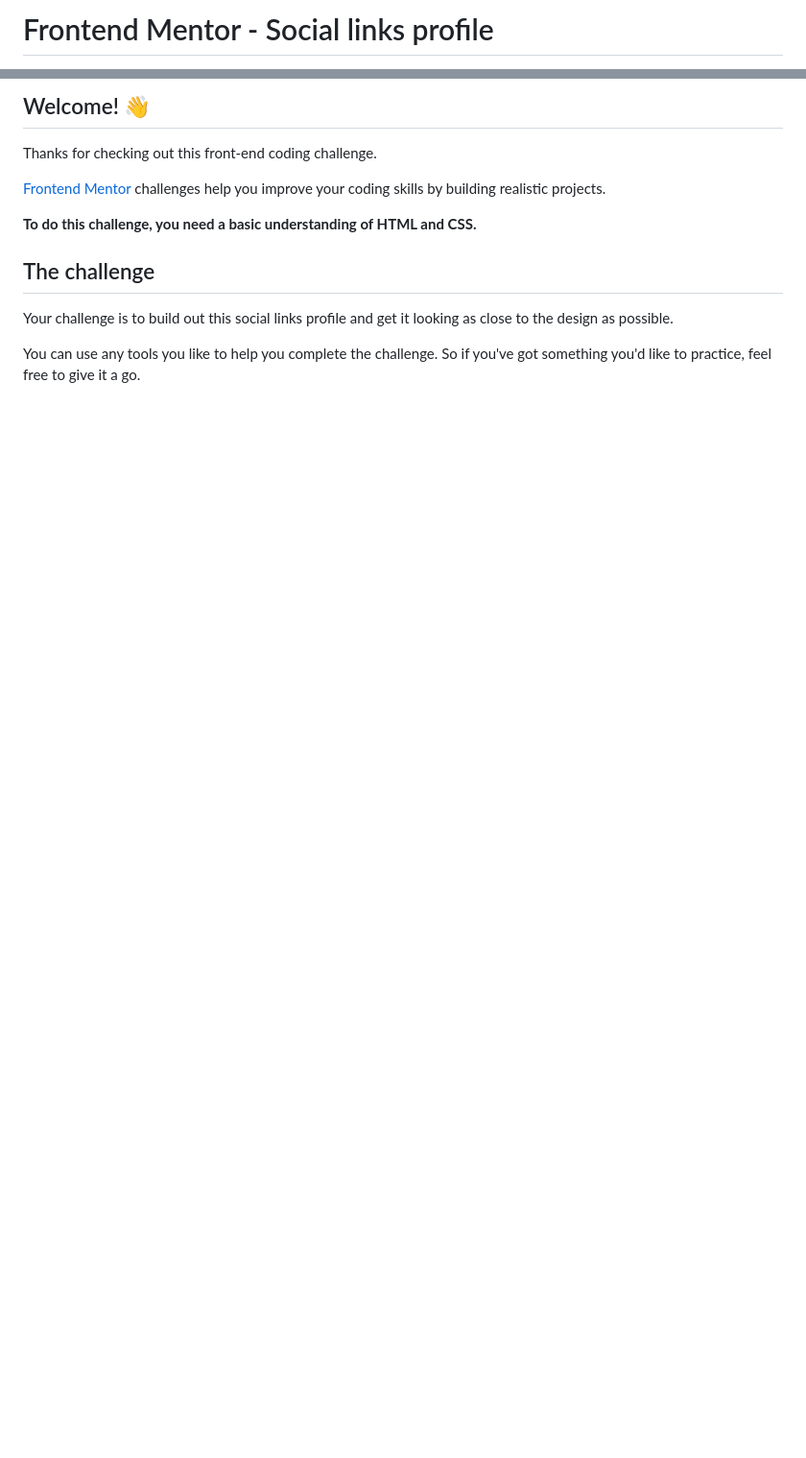
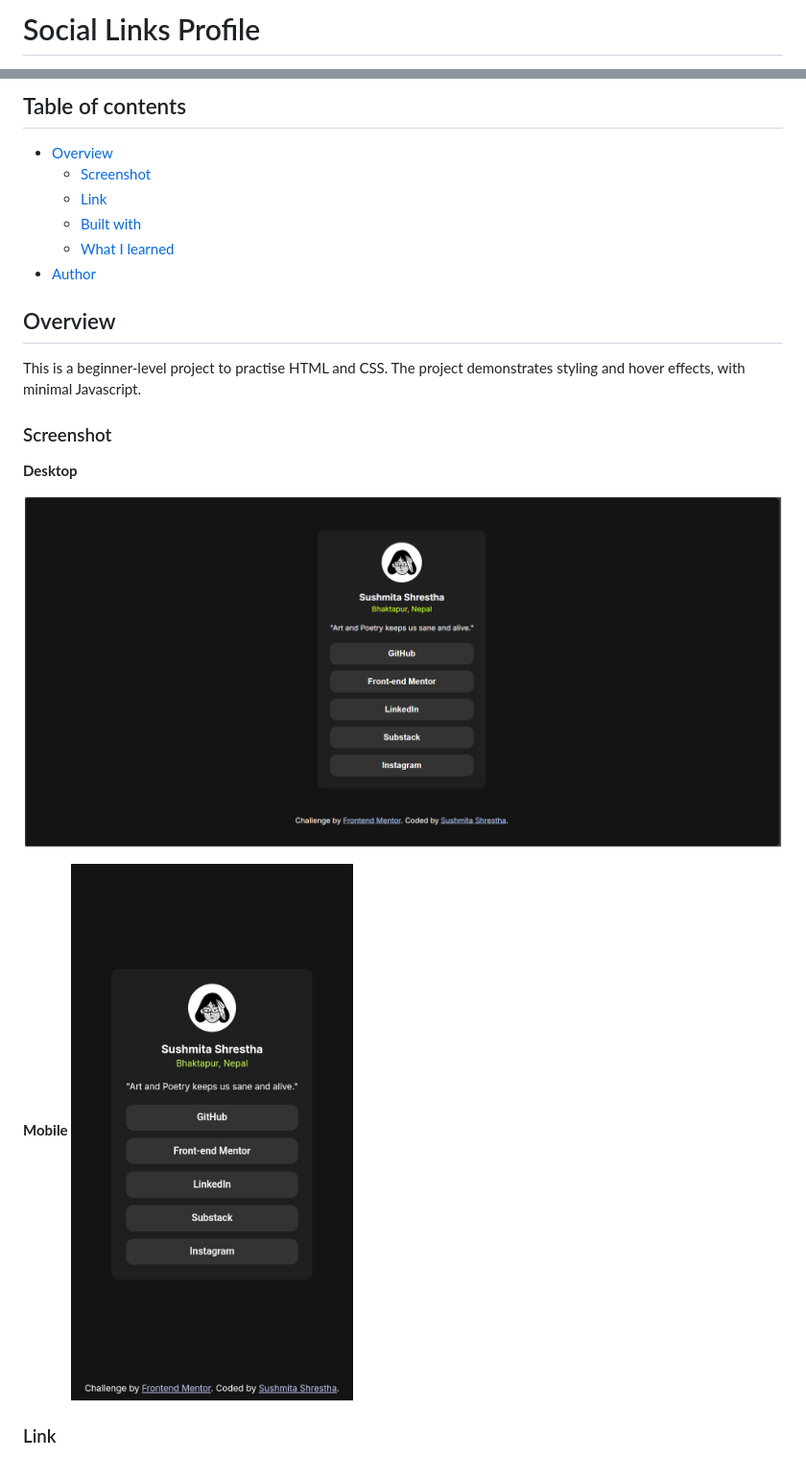
Before and after one commit to sushmita-writes/Web-Development, a Markdown page: social-links/README.md, 2 parts joined by grey strips. Shown: that part at 96% size. GitHub-like rendering; pictures changed too: social-links/assets/desktop.png (added), social-links/assets/mobile.jpg (added); blank space fills up the shorter version.

Commit message:
docs: finalize README

```diff
--- a/social-links/README.md
+++ b/social-links/README.md
@@ -1,2 +1,2 @@
-# Frontend Mentor - Social links profile
+# Social Links Profile
 
@@ -4,15 +4,23 @@
 
-## Welcome! 👋
+## Table of contents
 
-Thanks for checking out this front-end coding challenge.
+- [Overview](#overview)
+  - [Screenshot](#screenshot)
+  - [Link](#link)
+  - [Built with](#built-with)
+  - [What I learned](#what-i-learned)
+- [Author](#author)
 
-[Frontend Mentor](https://www.frontendmentor.io) challenges help you improve your coding skills by building realistic projects.
+## Overview
+This is a beginner-level project to practise HTML and CSS. The project demonstrates styling and hover effects, with minimal Javascript.
 
-**To do this challenge, you need a basic understanding of HTML and CSS.**
+### Screenshot
+**Desktop**
 
-## The challenge
+![Desktop Screenshot](./assets/desktop.png)
 
-Your challenge is to build out this social links profile and get it looking as close to the design as possible.
+**Mobile**
+![Mobile Screenshot](./assets/mobile.jpg)
 
-You can use any tools you like to help you complete the challenge. So if you've got something you'd like to practice, feel free to give it a go.
+### Link
 
```
Also changed, not shown: other parts of social-links/README.md (+18 -69 lines), social-links/README-template.md (deleted, +0 -110 lines).
